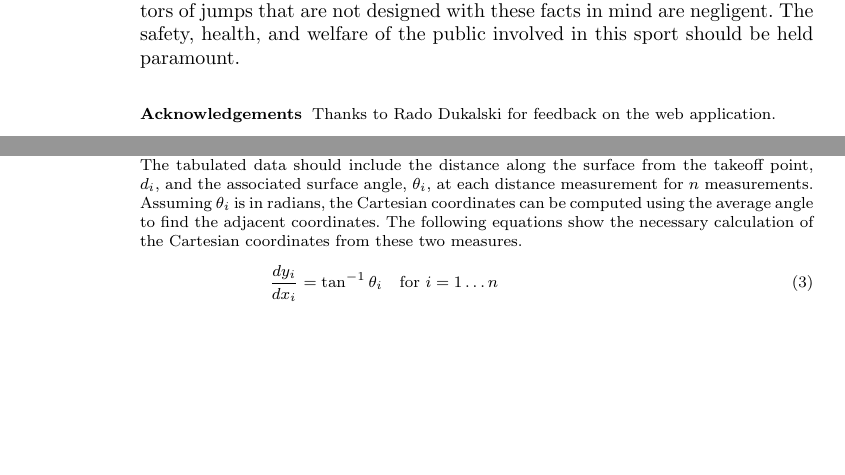
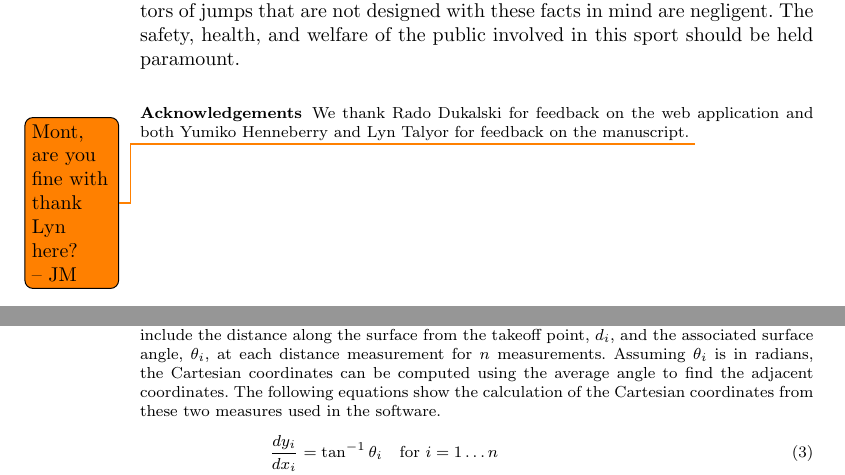
Before and after one commit to mechmotum/ski-analysis-paper, a LaTeX paper (main.tex): two parts of pages 10 and 16 of 16, joined at a grey line, cut so that both start at the same text, the shorter picture padded with empty space. Compiled offline with pdfLaTeX.

Commit message:
Update on Overleaf.

```diff
--- a/main.tex
+++ b/main.tex
@@ -521,7 +521,8 @@ negligent. The safety, health, and welfare of the public involved in this sport
 should be held paramount.
 
 \begin{acknowledgements}
-  Thanks to Rado Dukalski for feedback on the web application.
+  We thank Rado Dukalski for feedback on the web application and both Yumiko Henneberry and Lyn Talyor for feedback on the manuscript.
+  \todo{Mont, are you fine with thank Lyn here? -- JM}
 \end{acknowledgements}
 
 \section*{Declarations}
@@ -659,8 +660,8 @@ should include the distance along the surface from the takeoff point, $d_i$,
 and the associated surface angle, $\theta_i$, at each distance measurement for
 $n$ measurements. Assuming $\theta_i$ is in radians, the Cartesian coordinates
 can be computed using the average angle to find the adjacent coordinates. The
-following equations show the necessary calculation of the Cartesian
-coordinates from these two measures.
+following equations show the calculation of the Cartesian
+coordinates from these two measures used in the software.
 %
 \begin{align}
   \frac{dy_i}{dx_i} & = \tan^{-1}{\theta_i} \quad \text{for } i=1\ldots n \\
```
